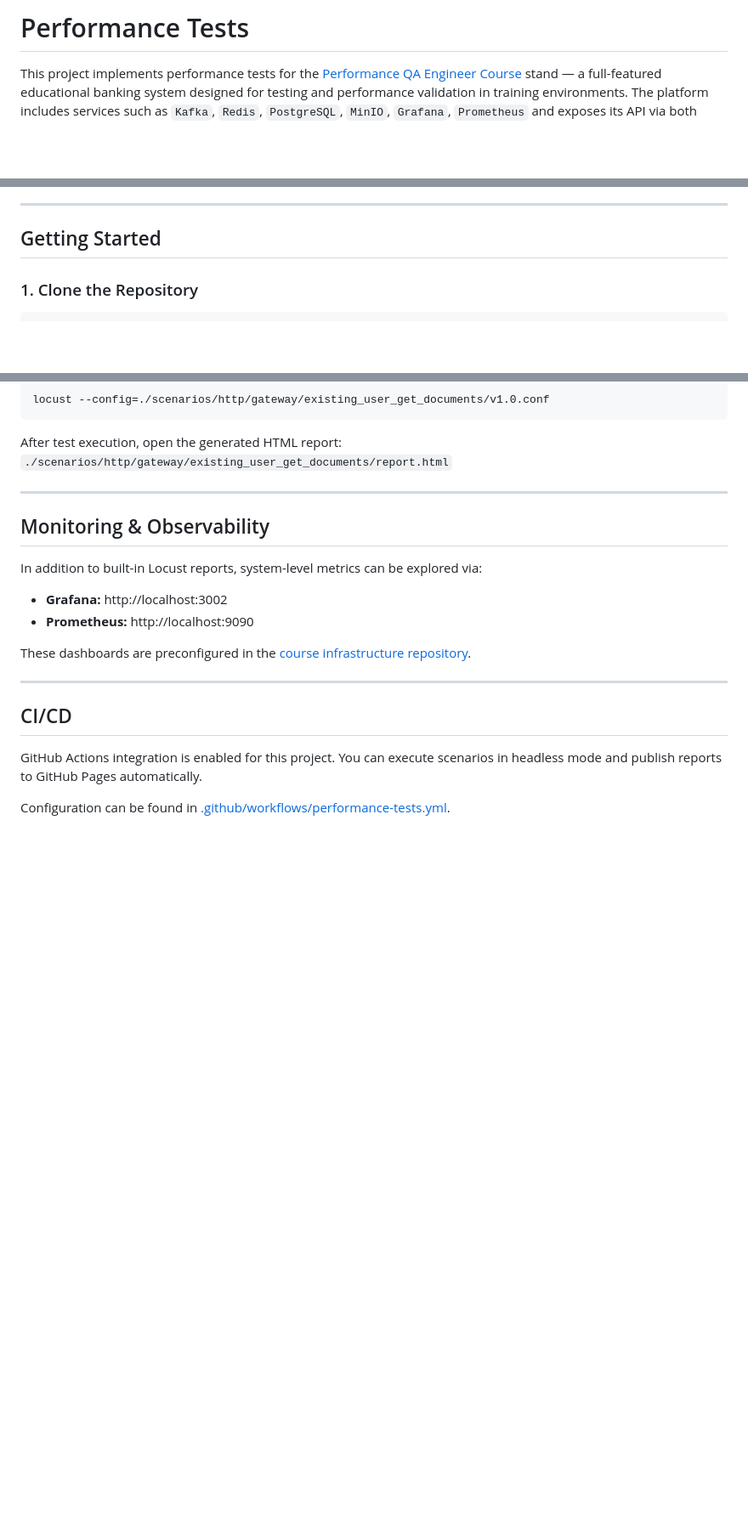
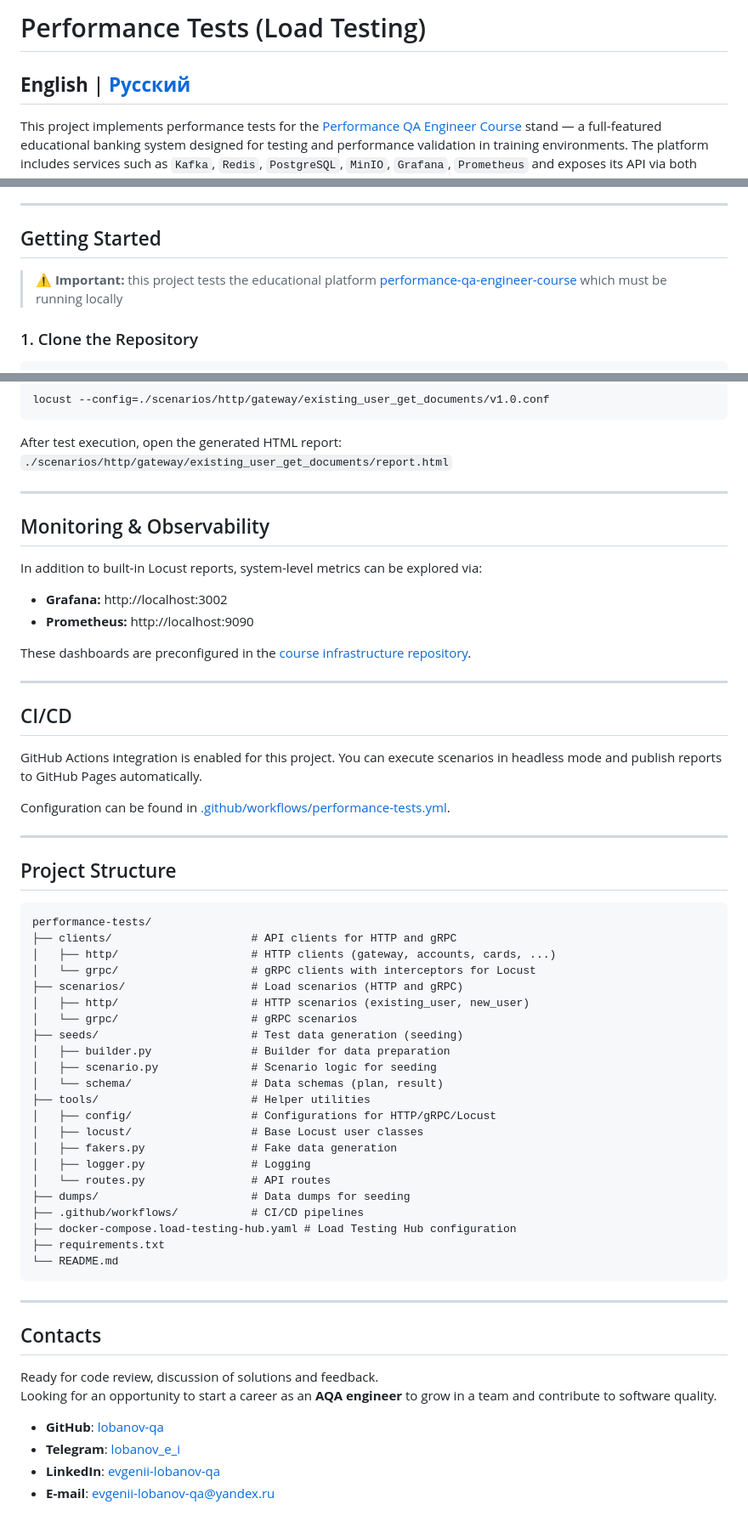
Before and after one commit to lobanov-qa/performance-tests, a Markdown page: README.md, 3 parts joined by grey strips. Shown at 85% size. Rendered like a GitHub page; blank space fills up the shorter version.

````diff
--- a/README.md
+++ b/README.md
@@ -1,4 +1,6 @@
-# Performance Tests
+# Performance Tests (Load Testing)
+
+## **English** | **[Русский](docs/README_RU.md)**
 
 This project implements performance tests for
 the [Performance QA Engineer Course](https://github.com/Nikita-Filonov/performance-qa-engineer-course) stand — a
@@ -76,6 +83,8 @@ This project follows industry-standard best practices:
 
 ## Getting Started
 
+> ⚠️ **Important:** this project tests the educational platform [performance-qa-engineer-course](https://github.com/Nikita-Filonov/performance-qa-engineer-course) which must be running locally
+
 ### 1. Clone the Repository
 
 ```bash
@@ -129,14 +137,50 @@ In addition to built-in Locust reports, system-level metrics can be explored via
 - **Grafana:** http://localhost:3002
 - **Prometheus:** http://localhost:9090
 
-These dashboards are preconfigured in
-the [course infrastructure repository](https://github.com/Nikita-Filonov/performance-qa-engineer-course).
+These dashboards are preconfigured in the [course infrastructure repository](https://github.com/Nikita-Filonov/performance-qa-engineer-course).
 
 ---
 
 ## CI/CD
 
-GitHub Actions integration is enabled for this project. You can execute scenarios in headless mode and publish reports
-to GitHub Pages automatically.
+GitHub Actions integration is enabled for this project. You can execute scenarios in headless mode and publish reports to GitHub Pages automatically.
 
 Configuration can be found in [.github/workflows/performance-tests.yml](./.github/workflows/performance-tests.yml).
+
+---
+
+## Project Structure
+```
+performance-tests/
+├── clients/                     # API clients for HTTP and gRPC
+│   ├── http/                    # HTTP clients (gateway, accounts, cards, ...)
+│   └── grpc/                    # gRPC clients with interceptors for Locust
+├── scenarios/                   # Load scenarios (HTTP and gRPC)
+│   ├── http/                    # HTTP scenarios (existing_user, new_user)
+│   └── grpc/                    # gRPC scenarios
+├── seeds/                       # Test data generation (seeding)
+│   ├── builder.py               # Builder for data preparation
+│   ├── scenario.py              # Scenario logic for seeding
+│   └── schema/                  # Data schemas (plan, result)
+├── tools/                       # Helper utilities
+│   ├── config/                  # Configurations for HTTP/gRPC/Locust
+│   ├── locust/                  # Base Locust user classes
+│   ├── fakers.py                # Fake data generation
+│   ├── logger.py                # Logging
+│   └── routes.py                # API routes
+├── dumps/                       # Data dumps for seeding
+├── .github/workflows/           # CI/CD pipelines
+├── docker-compose.load-testing-hub.yaml # Load Testing Hub configuration
+├── requirements.txt
+└── README.md
+```
+---
+## Contacts
+
+Ready for code review, discussion of solutions and feedback.
+Looking for an opportunity to start a career as an **AQA engineer** to grow in a team and contribute to software quality.
+
+- **GitHub**: [lobanov-qa](https://github.com/lobanov-qa)
+- **Telegram**: [lobanov_e_i](https://t.me/lobanov_e_i)
+- **LinkedIn**: [evgenii-lobanov-qa](https://www.linkedin.com/in/evgenii-lobanov-qa/)
+- **E-mail**: [evgenii-lobanov-qa@yandex.ru](mailto:evgenii-lobanov-qa@yandex.ru)
````
Also changed, not shown: other parts of README.md (+19 -15 lines), docs/README_RU.md (added, +177 -0 lines).
